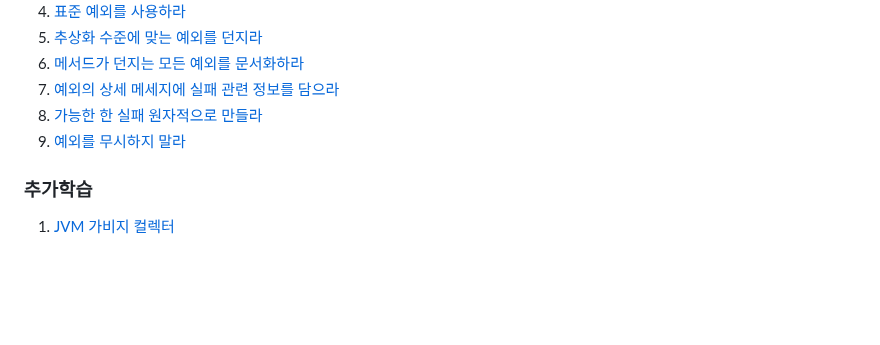
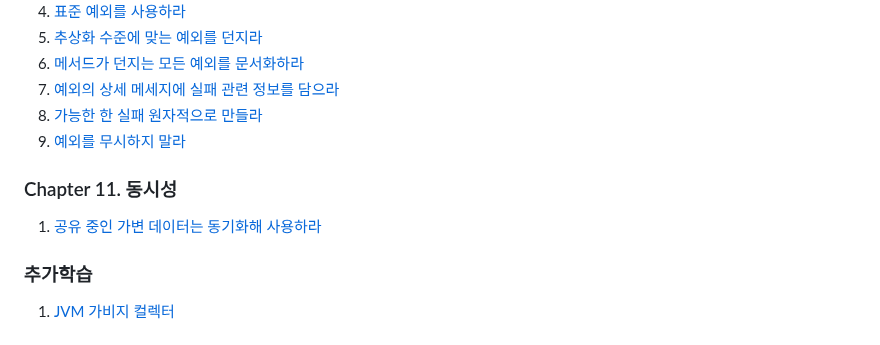
Before and after one commit to brightdev-bs/TIL, a Markdown page: effective-java/docs/Main.md, the part around the change. GitHub-like rendering; blank space fills up the shorter version.

Commit message:
이펙티브 자바 - 11장  - 공유 중인 가변 데이터는 동기화해 사용하라

```diff
--- a/effective-java/docs/Main.md
+++ b/effective-java/docs/Main.md
@@ -97,6 +97,9 @@ equlas, hashCode, toString, clone, finalize는 모두 재정의(Overriding)를
 8. [가능한 한 실패 원자적으로 만들라](ch10/가능한_한_실패_원자적으로_만들라.md)
 9. [예외를 무시하지 말라](ch10/예외를_무시하지_말라.md)
 
+### Chapter 11. 동시성
+1. [공유 중인 가변 데이터는 동기화해 사용하라](ch11/공유_중인_가변_데이터는_동기화해_사용하라.md)
+
 
 
 ### 추가학습
```
Also changed, not shown: 1 other file.
